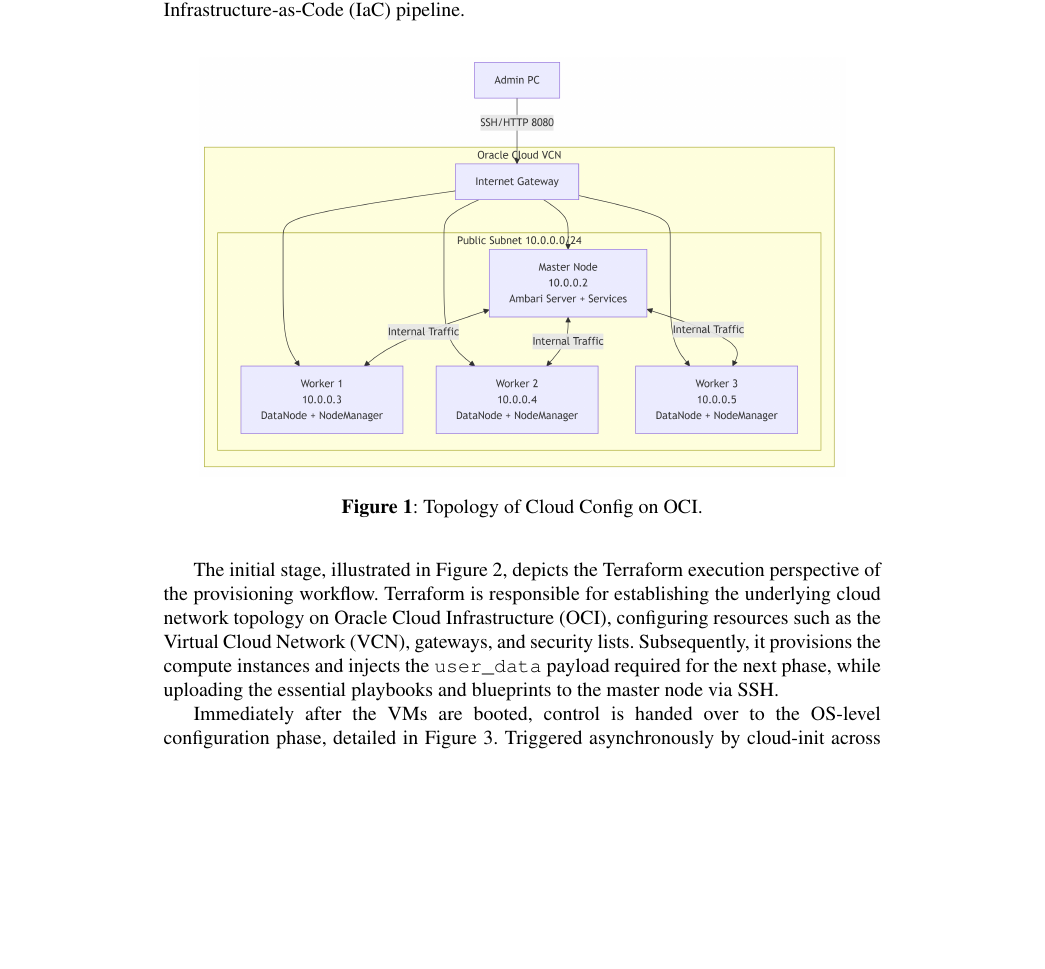
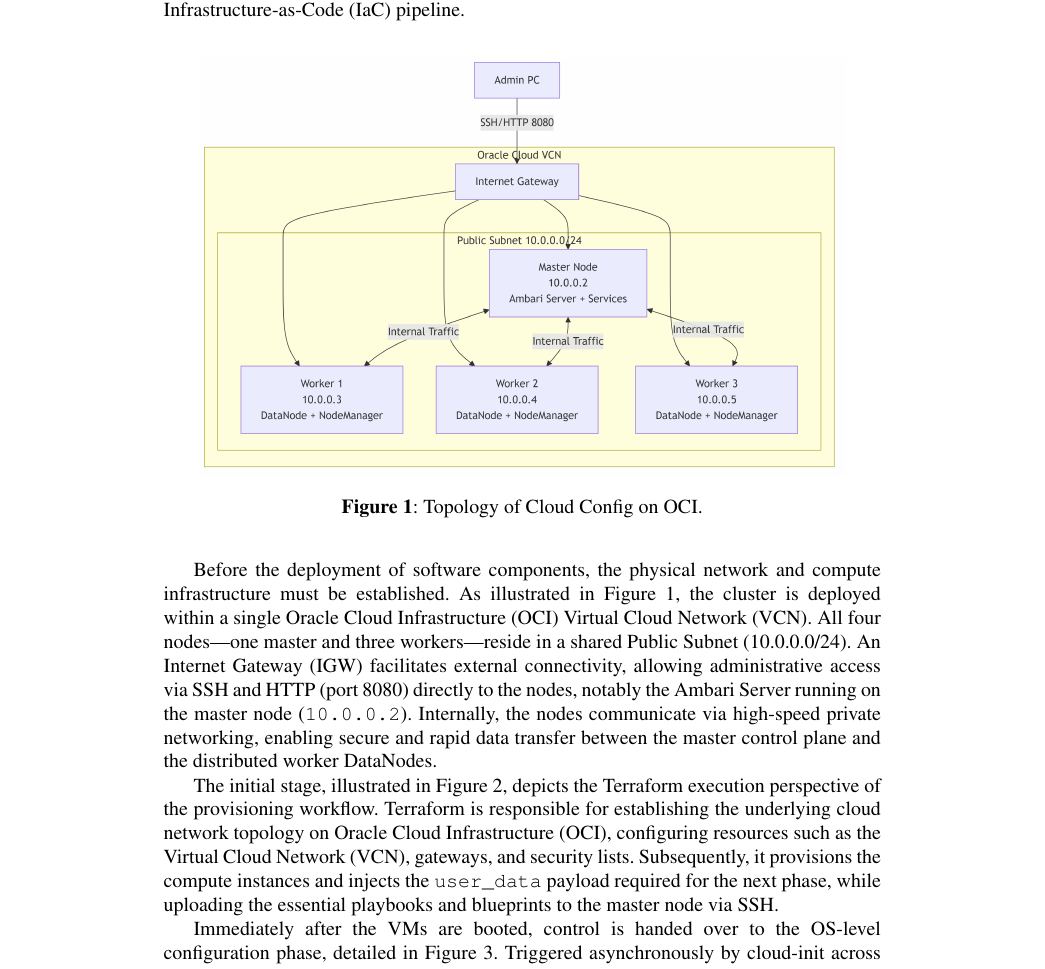
Before and after one commit to joaopfduarte/Article-CDP, a LaTeX document (main.tex, which reads content/04-Architecture-Design.tex): part of page 8 of 16, cut so that both start at the same text, the shorter picture padded with empty space. Compiled offline with pdfLaTeX.

Commit message:
V1: Envio para relatório IC - arquitetura correção

```diff
--- a/content/04-Architecture-Design.tex
+++ b/content/04-Architecture-Design.tex
@@ -14,6 +14,8 @@
     \caption{Topology of Cloud Config on OCI.}
      \label{fig:topology}
 \end{figure}
+
+Before the deployment of software components, the physical network and compute infrastructure must be established. As illustrated in Figure~\ref{fig:topology}, the cluster is deployed within a single Oracle Cloud Infrastructure (OCI) Virtual Cloud Network (VCN). All four nodes---one master and three workers---reside in a shared Public Subnet (10.0.0.0/24). An Internet Gateway (IGW) facilitates external connectivity, allowing administrative access via SSH and HTTP (port 8080) directly to the nodes, notably the Ambari Server running on the master node (\texttt{10.0.0.2}). Internally, the nodes communicate via high-speed private networking, enabling secure and rapid data transfer between the master control plane and the distributed worker DataNodes.
 
 The initial stage, illustrated in Figure~\ref{fig:prov-terraform}, depicts the Terraform execution perspective of the provisioning workflow. Terraform is responsible for establishing the underlying cloud network topology on Oracle Cloud Infrastructure (OCI), configuring resources such as the Virtual Cloud Network (VCN), gateways, and security lists. Subsequently, it provisions the compute instances and injects the \texttt{user\_data} payload required for the next phase, while uploading the essential playbooks and blueprints to the master node via SSH.
 
```
Also changed, not shown: content/06-conclusion.tex (+2 -0 lines).
